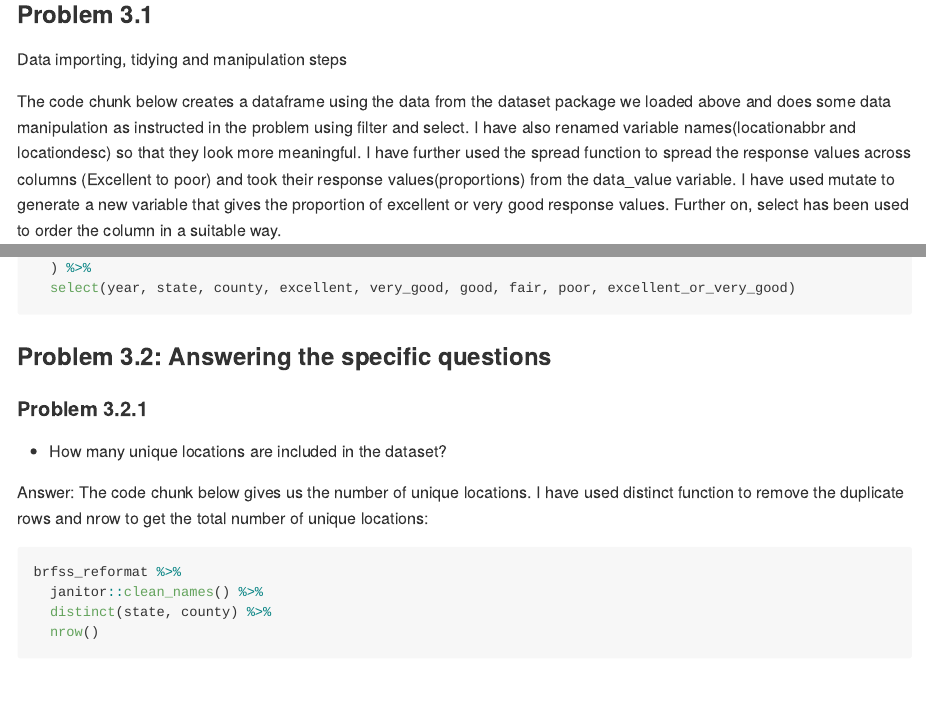
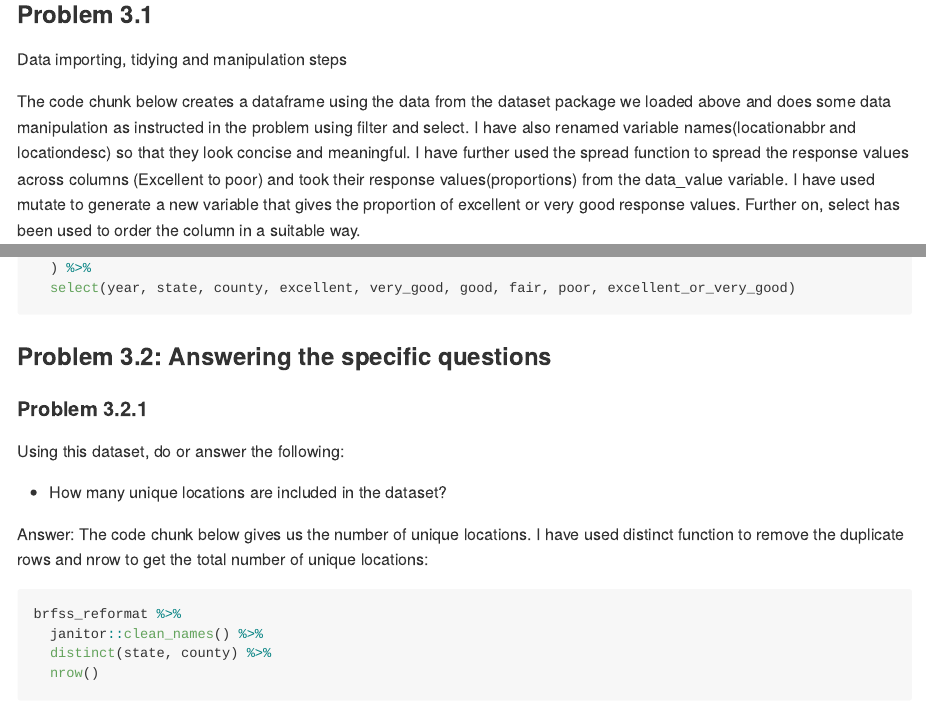
Before and after one commit to pmatreja/p8105_hw2_pm2995, an R Markdown document (p8105_hw2_pm2995.Rmd): the page in a window 1100 px wide, from 8240 px down, and a second part further down, joined at a grey line. The pictures show the output file p8105_hw2_pm2995.md that the author committed with the source, drawn offline in the style of GitHub; long lines of code are wrapped.

Commit message:
Some text editing

````diff
--- a/p8105_hw2_pm2995.Rmd
+++ b/p8105_hw2_pm2995.Rmd
@@ -261,7 +261,7 @@ data("brfss_smart2010")
 
 Data importing, tidying and manipulation steps
 
-The code chunk below creates a dataframe using the data from the dataset package we loaded above and does some data manipulation as instructed in the problem using filter and select. I have also renamed variable names(locationabbr and locationdesc) so that they look more meaningful. I have further used the spread function to spread the response values across columns (Excellent to poor) and took their response values(proportions) from the data_value variable. I have used mutate to generate a new variable that gives the proportion of excellent or very good response values. Further on, select has been used to order the column in a suitable way.
+The code chunk below creates a dataframe using the data from the dataset package we loaded above and does some data manipulation as instructed in the problem using filter and select. I have also renamed variable names(locationabbr and locationdesc) so that they look concise and meaningful. I have further used the spread function to spread the response values across columns (Excellent to poor) and took their response values(proportions) from the data_value variable. I have used mutate to generate a new variable that gives the proportion of excellent or very good response values. Further on, select has been used to order the column in a suitable way.
 
 ```{r}
 brfss_reformat = brfss_smart2010 %>%
@@ -282,6 +282,8 @@ brfss_reformat = brfss_smart2010 %>%
 
 
 ####Problem 3.2.1
+
+Using this dataset, do or answer the following:
 
 * How many unique locations are included in the dataset?
 
````
Also changed, not shown: p8105_hw2_pm2995.md.
